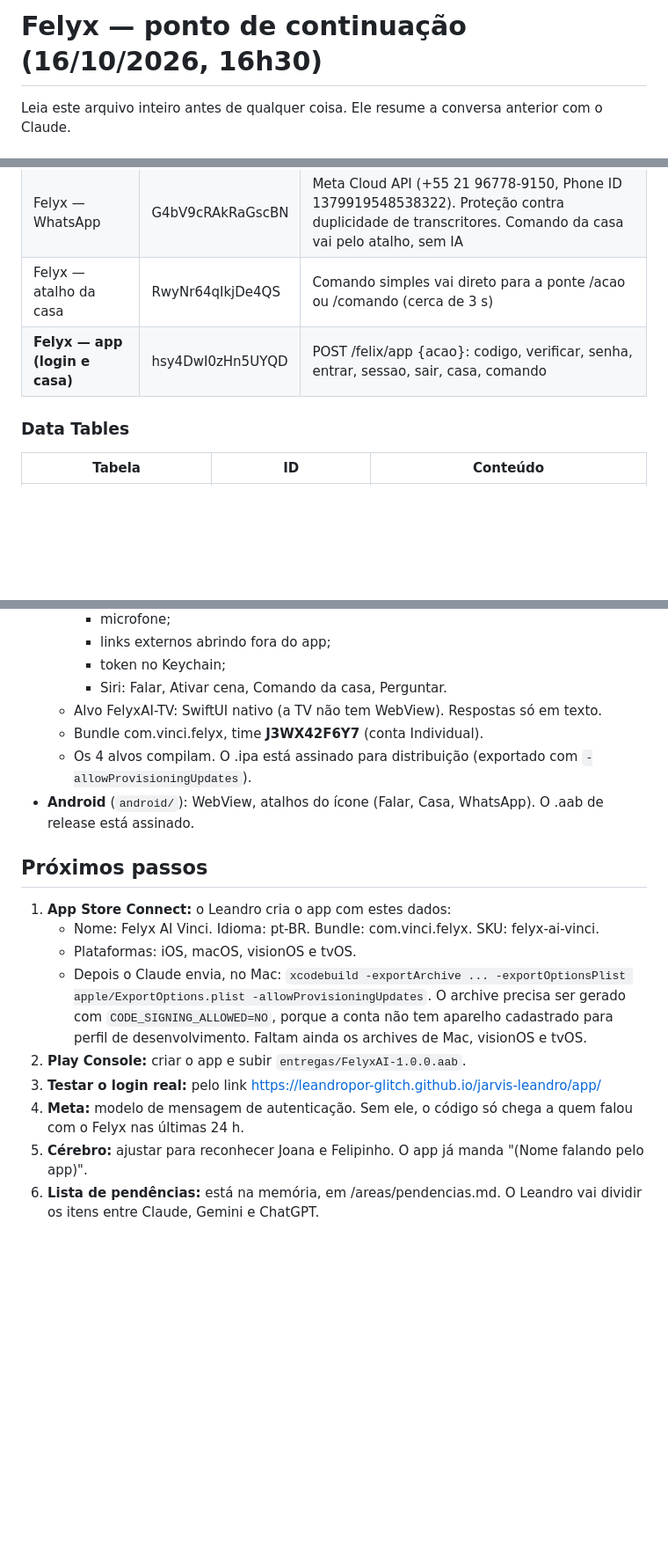
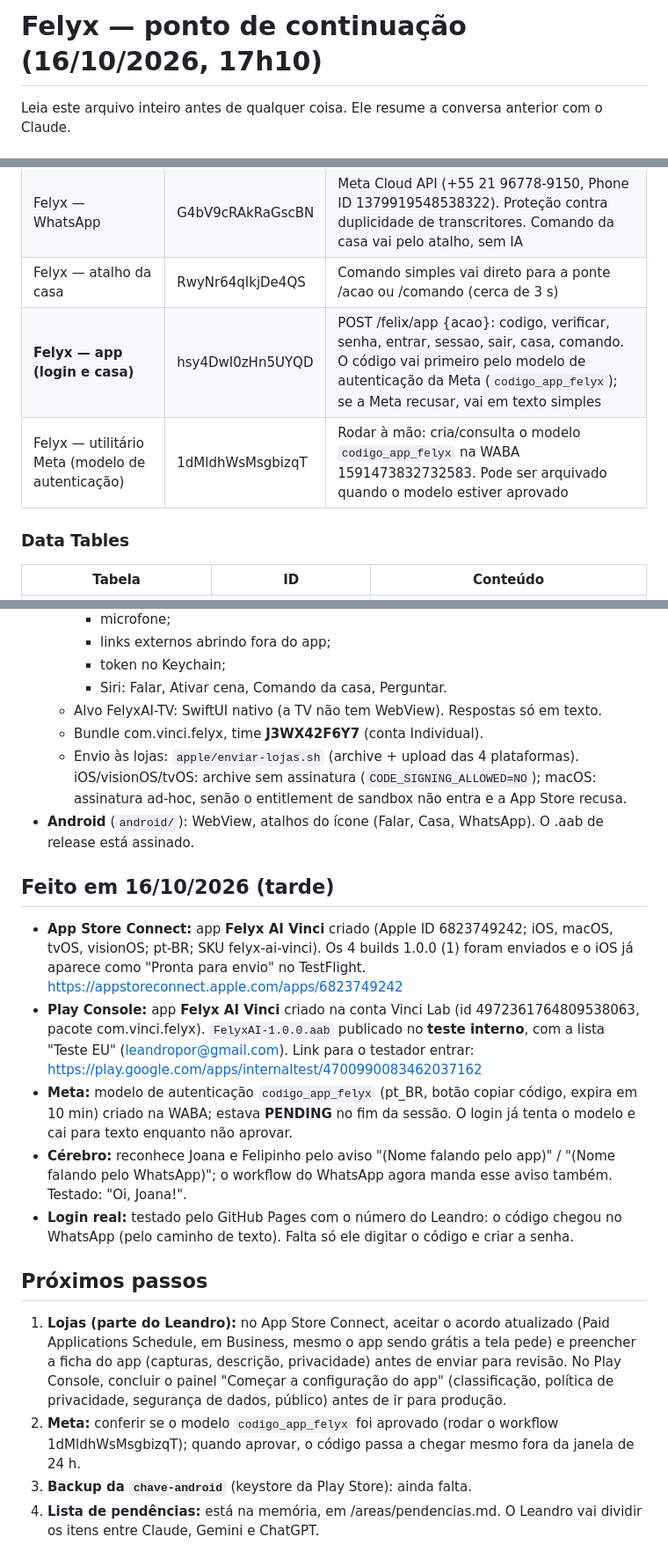
Before and after one commit to leandropor-glitch/jarvis-leandro, a Markdown page: CONTINUAR.md, 3 parts joined by grey strips. Shown at 88% size. Drawn GitHub-style; blank space fills up the shorter version.

Commit message:
Ponto de continuação: lojas criadas, builds enviados, modelo da Meta pendente
Co-Authored-By: Claude Fable 5.1 <noreply@anthropic.com>
Claude-Session: https://claude.ai/code/session_016BuuTNHCrH6WYe1KAdJdYw

```diff
--- a/CONTINUAR.md
+++ b/CONTINUAR.md
@@ -1,4 +1,4 @@
-# Felyx — ponto de continuação (16/10/2026, 16h30)
+# Felyx — ponto de continuação (16/10/2026, 17h10)
 
 Leia este arquivo inteiro antes de qualquer coisa. Ele resume a conversa anterior com o Claude.
 
@@ -32,7 +32,8 @@ Leia este arquivo inteiro antes de qualquer coisa. Ele resume a conversa anterio
 | Felyx — ler notícia | HlIQSF1sptp6ACzJ | Abre a matéria e extrai o texto (sub-workflow do cérebro) |
 | Felyx — WhatsApp | G4bV9cRAkRaGscBN | Meta Cloud API (+55 21 96778-9150, Phone ID 1379919548538322). Proteção contra duplicidade de transcritores. Comando da casa vai pelo atalho, sem IA |
 | Felyx — atalho da casa | RwyNr64qIkjDe4QS | Comando simples vai direto para a ponte /acao ou /comando (cerca de 3 s) |
-| **Felyx — app (login e casa)** | hsy4DwI0zHn5UYQD | POST /felix/app {acao}: codigo, verificar, senha, entrar, sessao, sair, casa, comando |
+| **Felyx — app (login e casa)** | hsy4DwI0zHn5UYQD | POST /felix/app {acao}: codigo, verificar, senha, entrar, sessao, sair, casa, comando. O código vai primeiro pelo modelo de autenticação da Meta (`codigo_app_felyx`); se a Meta recusar, vai em texto simples |
+| Felyx — utilitário Meta (modelo de autenticação) | 1dMldhWsMsgbizqT | Rodar à mão: cria/consulta o modelo `codigo_app_felyx` na WABA 1591473832732583. Pode ser arquivado quando o modelo estiver aprovado |
 
 ### Data Tables
 | Tabela | ID | Conteúdo |
@@ -56,16 +57,18 @@ Leia este arquivo inteiro antes de qualquer coisa. Ele resume a conversa anterio
     - Siri: Falar, Ativar cena, Comando da casa, Perguntar.
   - Alvo FelyxAI-TV: SwiftUI nativo (a TV não tem WebView). Respostas só em texto.
   - Bundle com.vinci.felyx, time **J3WX42F6Y7** (conta Individual).
-  - Os 4 alvos compilam. O .ipa está assinado para distribuição (exportado com `-allowProvisioningUpdates`).
+  - Envio às lojas: `apple/enviar-lojas.sh` (archive + upload das 4 plataformas). iOS/visionOS/tvOS: archive sem assinatura (`CODE_SIGNING_ALLOWED=NO`); macOS: assinatura ad-hoc, senão o entitlement de sandbox não entra e a App Store recusa.
 - **Android** (`android/`): WebView, atalhos do ícone (Falar, Casa, WhatsApp). O .aab de release está assinado.
 
+## Feito em 16/10/2026 (tarde)
+- **App Store Connect:** app **Felyx AI Vinci** criado (Apple ID 6823749242; iOS, macOS, tvOS, visionOS; pt-BR; SKU felyx-ai-vinci). Os 4 builds 1.0.0 (1) foram enviados e o iOS já aparece como "Pronta para envio" no TestFlight. https://appstoreconnect.apple.com/apps/6823749242
+- **Play Console:** app **Felyx AI Vinci** criado na conta Vinci Lab (id 4972361764809538063, pacote com.vinci.felyx). `FelyxAI-1.0.0.aab` publicado no **teste interno**, com a lista "Teste EU" (leandropor@gmail.com). Link para o testador entrar: https://play.google.com/apps/internaltest/4700990083462037162
+- **Meta:** modelo de autenticação `codigo_app_felyx` (pt_BR, botão copiar código, expira em 10 min) criado na WABA; estava **PENDING** no fim da sessão. O login já tenta o modelo e cai para texto enquanto não aprovar.
+- **Cérebro:** reconhece Joana e Felipinho pelo aviso "(Nome falando pelo app)" / "(Nome falando pelo WhatsApp)"; o workflow do WhatsApp agora manda esse aviso também. Testado: "Oi, Joana!".
+- **Login real:** testado pelo GitHub Pages com o número do Leandro: o código chegou no WhatsApp (pelo caminho de texto). Falta só ele digitar o código e criar a senha.
+
 ## Próximos passos
-1. **App Store Connect:** o Leandro cria o app com estes dados:
-   - Nome: Felyx AI Vinci. Idioma: pt-BR. Bundle: com.vinci.felyx. SKU: felyx-ai-vinci.
-   - Plataformas: iOS, macOS, visionOS e tvOS.
-   - Depois o Claude envia, no Mac: `xcodebuild -exportArchive ... -exportOptionsPlist apple/ExportOptions.plist -allowProvisioningUpdates`. O archive precisa ser gerado com `CODE_SIGNING_ALLOWED=NO`, porque a conta não tem aparelho cadastrado para perfil de desenvolvimento. Faltam ainda os archives de Mac, visionOS e tvOS.
-2. **Play Console:** criar o app e subir `entregas/FelyxAI-1.0.0.aab`.
-3. **Testar o login real:** pelo link https://leandropor-glitch.github.io/jarvis-leandro/app/
-4. **Meta:** modelo de mensagem de autenticação. Sem ele, o código só chega a quem falou com o Felyx nas últimas 24 h.
-5. **Cérebro:** ajustar para reconhecer Joana e Felipinho. O app já manda "(Nome falando pelo app)".
-6. **Lista de pendências:** está na memória, em /areas/pendencias.md. O Leandro vai dividir os itens entre Claude, Gemini e ChatGPT.
+1. **Lojas (parte do Leandro):** no App Store Connect, aceitar o acordo atualizado (Paid Applications Schedule, em Business, mesmo o app sendo grátis a tela pede) e preencher a ficha do app (capturas, descrição, privacidade) antes de enviar para revisão. No Play Console, concluir o painel "Começar a configuração do app" (classificação, política de privacidade, segurança de dados, público) antes de ir para produção.
+2. **Meta:** conferir se o modelo `codigo_app_felyx` foi aprovado (rodar o workflow 1dMldhWsMsgbizqT); quando aprovar, o código passa a chegar mesmo fora da janela de 24 h.
+3. **Backup da `chave-android`** (keystore da Play Store): ainda falta.
+4. **Lista de pendências:** está na memória, em /areas/pendencias.md. O Leandro vai dividir os itens entre Claude, Gemini e ChatGPT.
```
